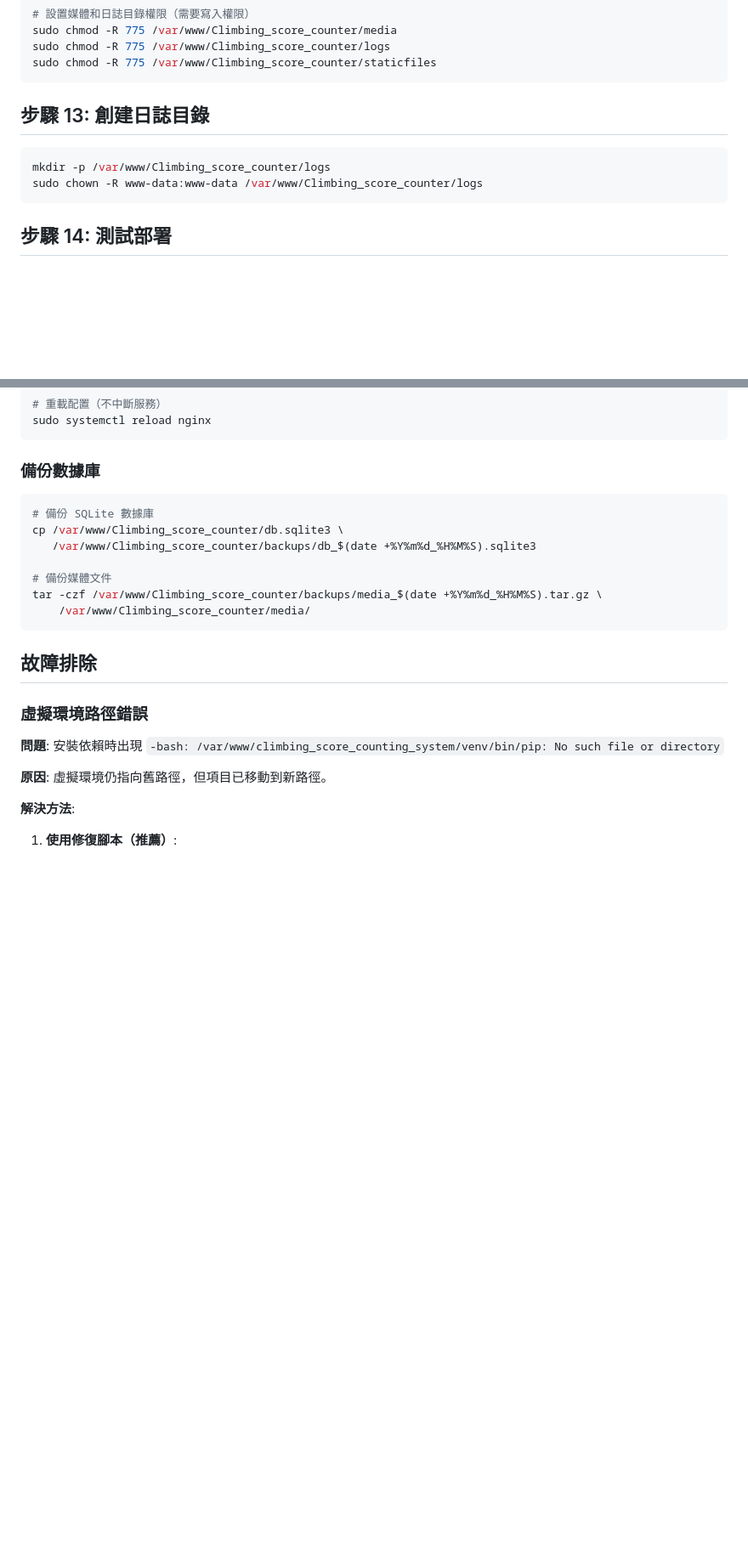
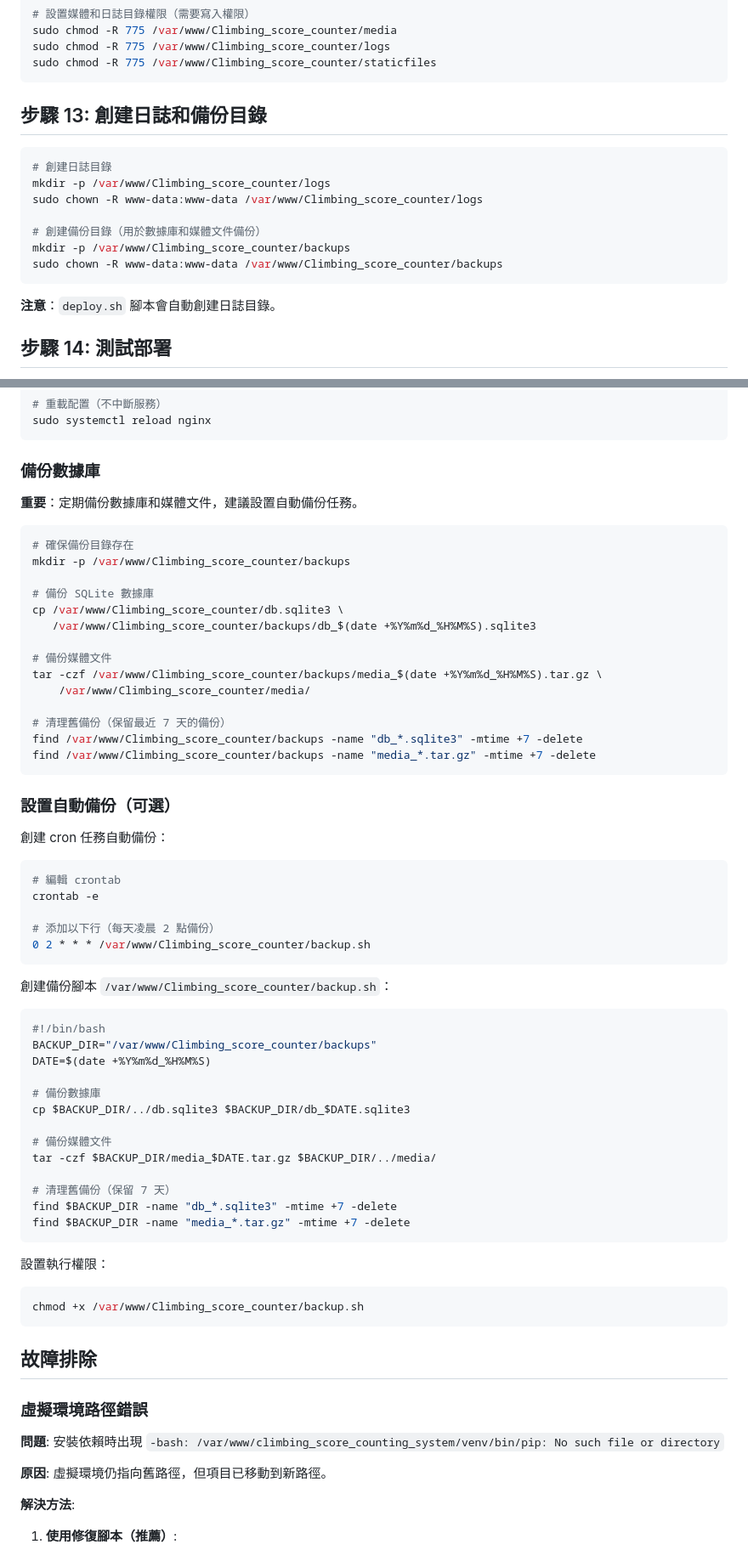
Before and after one commit to Kaimin018/Climbing_score_counter, a Markdown page: AWS_EC2_DEPLOYMENT.md, 2 parts joined by grey strips. Shown at 85% size. Rendered like a GitHub page; blank space fills up the shorter version.

````diff
--- a/AWS_EC2_DEPLOYMENT.md
+++ b/AWS_EC2_DEPLOYMENT.md
@@ -316,12 +380,19 @@ sudo chmod -R 775 /var/www/Climbing_score_counter/logs
 sudo chmod -R 775 /var/www/Climbing_score_counter/staticfiles
 ```
 
-## 步驟 13: 創建日誌目錄
+## 步驟 13: 創建日誌和備份目錄
 
 ```bash
+# 創建日誌目錄
 mkdir -p /var/www/Climbing_score_counter/logs
 sudo chown -R www-data:www-data /var/www/Climbing_score_counter/logs
+
+# 創建備份目錄（用於數據庫和媒體文件備份）
+mkdir -p /var/www/Climbing_score_counter/backups
+sudo chown -R www-data:www-data /var/www/Climbing_score_counter/backups
 ```
+
+**注意**：`deploy.sh` 腳本會自動創建日誌目錄。
 
 ## 步驟 14: 測試部署
 
@@ -449,7 +520,12 @@ sudo systemctl reload nginx
 
 ### 備份數據庫
 
+**重要**：定期備份數據庫和媒體文件，建議設置自動備份任務。
+
 ```bash
+# 確保備份目錄存在
+mkdir -p /var/www/Climbing_score_counter/backups
+
 # 備份 SQLite 數據庫
 cp /var/www/Climbing_score_counter/db.sqlite3 \
    /var/www/Climbing_score_counter/backups/db_$(date +%Y%m%d_%H%M%S).sqlite3
@@ -457,6 +533,46 @@ cp /var/www/Climbing_score_counter/db.sqlite3 \
 # 備份媒體文件
 tar -czf /var/www/Climbing_score_counter/backups/media_$(date +%Y%m%d_%H%M%S).tar.gz \
     /var/www/Climbing_score_counter/media/
+
+# 清理舊備份（保留最近 7 天的備份）
+find /var/www/Climbing_score_counter/backups -name "db_*.sqlite3" -mtime +7 -delete
+find /var/www/Climbing_score_counter/backups -name "media_*.tar.gz" -mtime +7 -delete
+```
+
+### 設置自動備份（可選）
+
+創建 cron 任務自動備份：
+
+```bash
+# 編輯 crontab
+crontab -e
+
+# 添加以下行（每天凌晨 2 點備份）
+0 2 * * * /var/www/Climbing_score_counter/backup.sh
+```
+
+創建備份腳本 `/var/www/Climbing_score_counter/backup.sh`：
+
+```bash
+#!/bin/bash
+BACKUP_DIR="/var/www/Climbing_score_counter/backups"
+DATE=$(date +%Y%m%d_%H%M%S)
+
+# 備份數據庫
+cp $BACKUP_DIR/../db.sqlite3 $BACKUP_DIR/db_$DATE.sqlite3
+
+# 備份媒體文件
+tar -czf $BACKUP_DIR/media_$DATE.tar.gz $BACKUP_DIR/../media/
+
+# 清理舊備份（保留 7 天）
+find $BACKUP_DIR -name "db_*.sqlite3" -mtime +7 -delete
+find $BACKUP_DIR -name "media_*.tar.gz" -mtime +7 -delete
+```
+
+設置執行權限：
+
+```bash
+chmod +x /var/www/Climbing_score_counter/backup.sh
 ```
 
 ## 故障排除
````
Also changed, not shown: other parts of AWS_EC2_DEPLOYMENT.md (+93 -23 lines).
